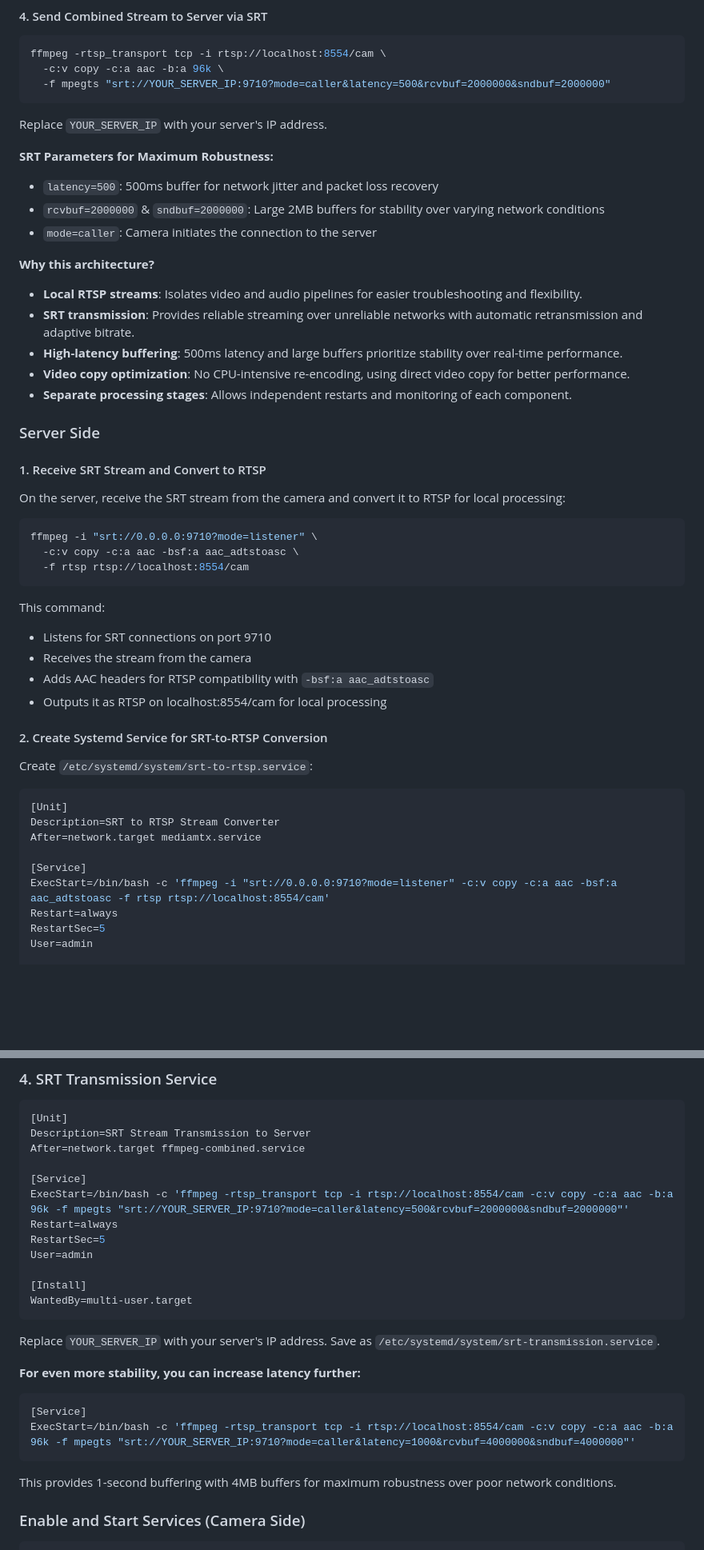
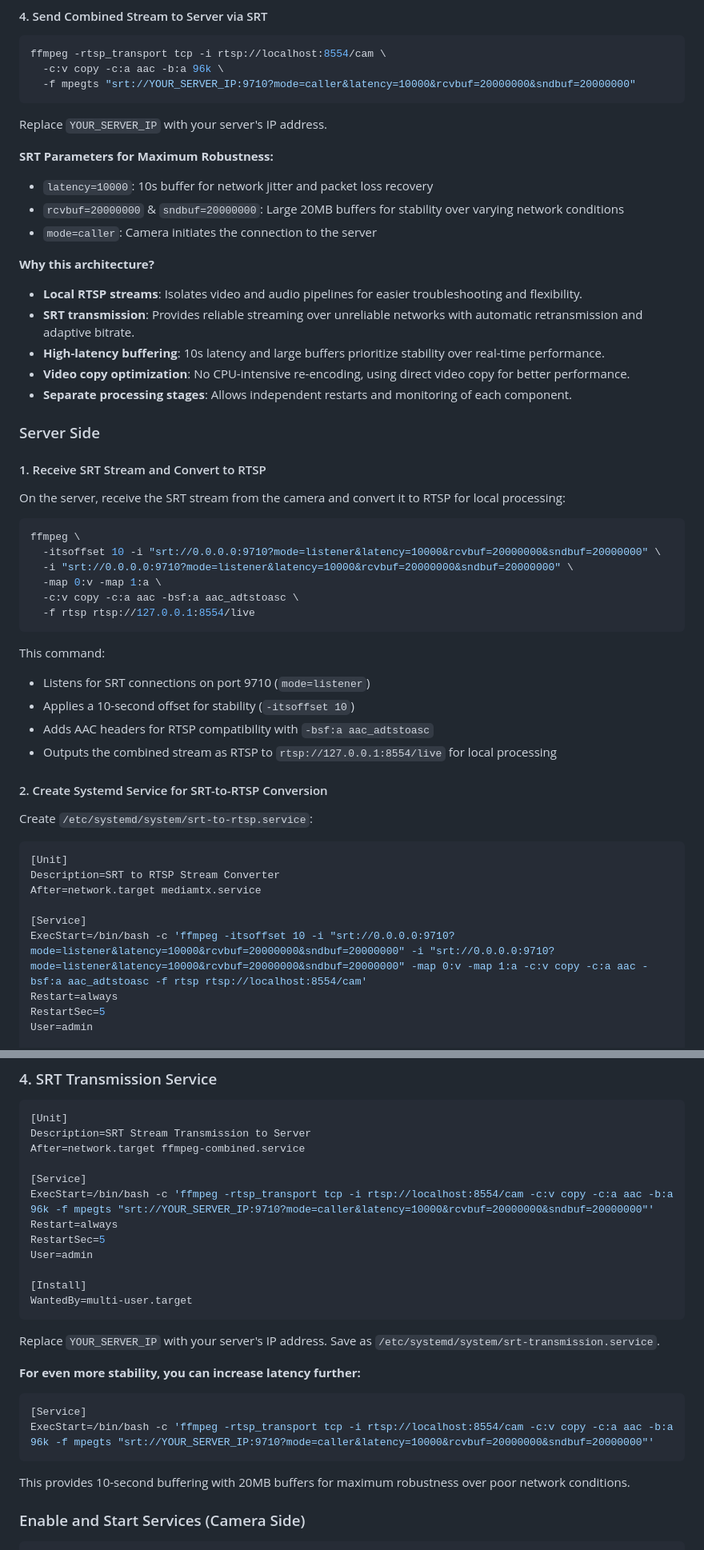
Before and after one commit to naessenskjell/BirdStream, a Markdown page: ReadMe.md, 2 parts joined by grey strips. Shown at 80% size. Drawn GitHub-style; blank space fills up the shorter version.

Commit message:
Correct implementation of 10s buffer

````diff
--- a/ReadMe.md
+++ b/ReadMe.md
@@ -58,21 +58,21 @@ ffmpeg -i rtsp://localhost:8554/video -i rtsp://localhost:8554/audio \
 ```sh
 ffmpeg -rtsp_transport tcp -i rtsp://localhost:8554/cam \
   -c:v copy -c:a aac -b:a 96k \
-  -f mpegts "srt://YOUR_SERVER_IP:9710?mode=caller&latency=500&rcvbuf=2000000&sndbuf=2000000"
+  -f mpegts "srt://YOUR_SERVER_IP:9710?mode=caller&latency=10000&rcvbuf=20000000&sndbuf=20000000"
 ```
 
 Replace `YOUR_SERVER_IP` with your server's IP address.
 
 **SRT Parameters for Maximum Robustness:**
-- `latency=500`: 500ms buffer for network jitter and packet loss recovery
-- `rcvbuf=2000000` & `sndbuf=2000000`: Large 2MB buffers for stability over varying network conditions
+- `latency=10000`: 10s buffer for network jitter and packet loss recovery
+- `rcvbuf=20000000` & `sndbuf=20000000`: Large 20MB buffers for stability over varying network conditions
 - `mode=caller`: Camera initiates the connection to the server
 
 **Why this architecture?**
 
 - **Local RTSP streams**: Isolates video and audio pipelines for easier troubleshooting and flexibility.
 - **SRT transmission**: Provides reliable streaming over unreliable networks with automatic retransmission and adaptive bitrate.
-- **High-latency buffering**: 500ms latency and large buffers prioritize stability over real-time performance.
+- **High-latency buffering**: 10s latency and large buffers prioritize stability over real-time performance.
 - **Video copy optimization**: No CPU-intensive re-encoding, using direct video copy for better performance.
 - **Separate processing stages**: Allows independent restarts and monitoring of each component.
 
@@ -83,16 +83,19 @@ Replace `YOUR_SERVER_IP` with your server's IP address.
 On the server, receive the SRT stream from the camera and convert it to RTSP for local processing:
 
 ```sh
-ffmpeg -i "srt://0.0.0.0:9710?mode=listener" \
+ffmpeg \
+  -itsoffset 10 -i "srt://0.0.0.0:9710?mode=listener&latency=10000&rcvbuf=20000000&sndbuf=20000000" \
+  -i "srt://0.0.0.0:9710?mode=listener&latency=10000&rcvbuf=20000000&sndbuf=20000000" \
+  -map 0:v -map 1:a \
   -c:v copy -c:a aac -bsf:a aac_adtstoasc \
-  -f rtsp rtsp://localhost:8554/cam
+  -f rtsp rtsp://127.0.0.1:8554/live
 ```
 
 This command:
-- Listens for SRT connections on port 9710
-- Receives the stream from the camera
+- Listens for SRT connections on port 9710 (`mode=listener`)
+- Applies a 10-second offset for stability (`-itsoffset 10`)
 - Adds AAC headers for RTSP compatibility with `-bsf:a aac_adtstoasc`
-- Outputs it as RTSP on localhost:8554/cam for local processing
+- Outputs the combined stream as RTSP to `rtsp://127.0.0.1:8554/live` for local processing
 
 #### 2. Create Systemd Service for SRT-to-RTSP Conversion
 
@@ -104,7 +107,7 @@ Description=SRT to RTSP Stream Converter
 After=network.target mediamtx.service
 
 [Service]
-ExecStart=/bin/bash -c 'ffmpeg -i "srt://0.0.0.0:9710?mode=listener" -c:v copy -c:a aac -bsf:a aac_adtstoasc -f rtsp rtsp://localhost:8554/cam'
+ExecStart=/bin/bash -c 'ffmpeg -itsoffset 10 -i "srt://0.0.0.0:9710?mode=listener&latency=10000&rcvbuf=20000000&sndbuf=20000000" -i "srt://0.0.0.0:9710?mode=listener&latency=10000&rcvbuf=20000000&sndbuf=20000000" -map 0:v -map 1:a -c:v copy -c:a aac -bsf:a aac_adtstoasc -f rtsp rtsp://localhost:8554/cam'
 Restart=always
 RestartSec=5
 User=admin
@@ -278,7 +281,7 @@ Description=SRT Stream Transmission to Server
 After=network.target ffmpeg-combined.service
 
 [Service]
-ExecStart=/bin/bash -c 'ffmpeg -rtsp_transport tcp -i rtsp://localhost:8554/cam -c:v copy -c:a aac -b:a 96k -f mpegts "srt://YOUR_SERVER_IP:9710?mode=caller&latency=500&rcvbuf=2000000&sndbuf=2000000"'
+ExecStart=/bin/bash -c 'ffmpeg -rtsp_transport tcp -i rtsp://localhost:8554/cam -c:v copy -c:a aac -b:a 96k -f mpegts "srt://YOUR_SERVER_IP:9710?mode=caller&latency=10000&rcvbuf=20000000&sndbuf=20000000"'
 Restart=always
 RestartSec=5
 User=admin
@@ -292,10 +295,10 @@ Replace `YOUR_SERVER_IP` with your server's IP address. Save as `/etc/systemd/sy
 **For even more stability, you can increase latency further:**
 ```ini
 [Service]
-ExecStart=/bin/bash -c 'ffmpeg -rtsp_transport tcp -i rtsp://localhost:8554/cam -c:v copy -c:a aac -b:a 96k -f mpegts "srt://YOUR_SERVER_IP:9710?mode=caller&latency=1000&rcvbuf=4000000&sndbuf=4000000"'
+ExecStart=/bin/bash -c 'ffmpeg -rtsp_transport tcp -i rtsp://localhost:8554/cam -c:v copy -c:a aac -b:a 96k -f mpegts "srt://YOUR_SERVER_IP:9710?mode=caller&latency=10000&rcvbuf=20000000&sndbuf=20000000"'
 ```
 
-This provides 1-second buffering with 4MB buffers for maximum robustness over poor network conditions.
+This provides 10-second buffering with 20MB buffers for maximum robustness over poor network conditions.
 
 ### Enable and Start Services (Camera Side)
 
````
